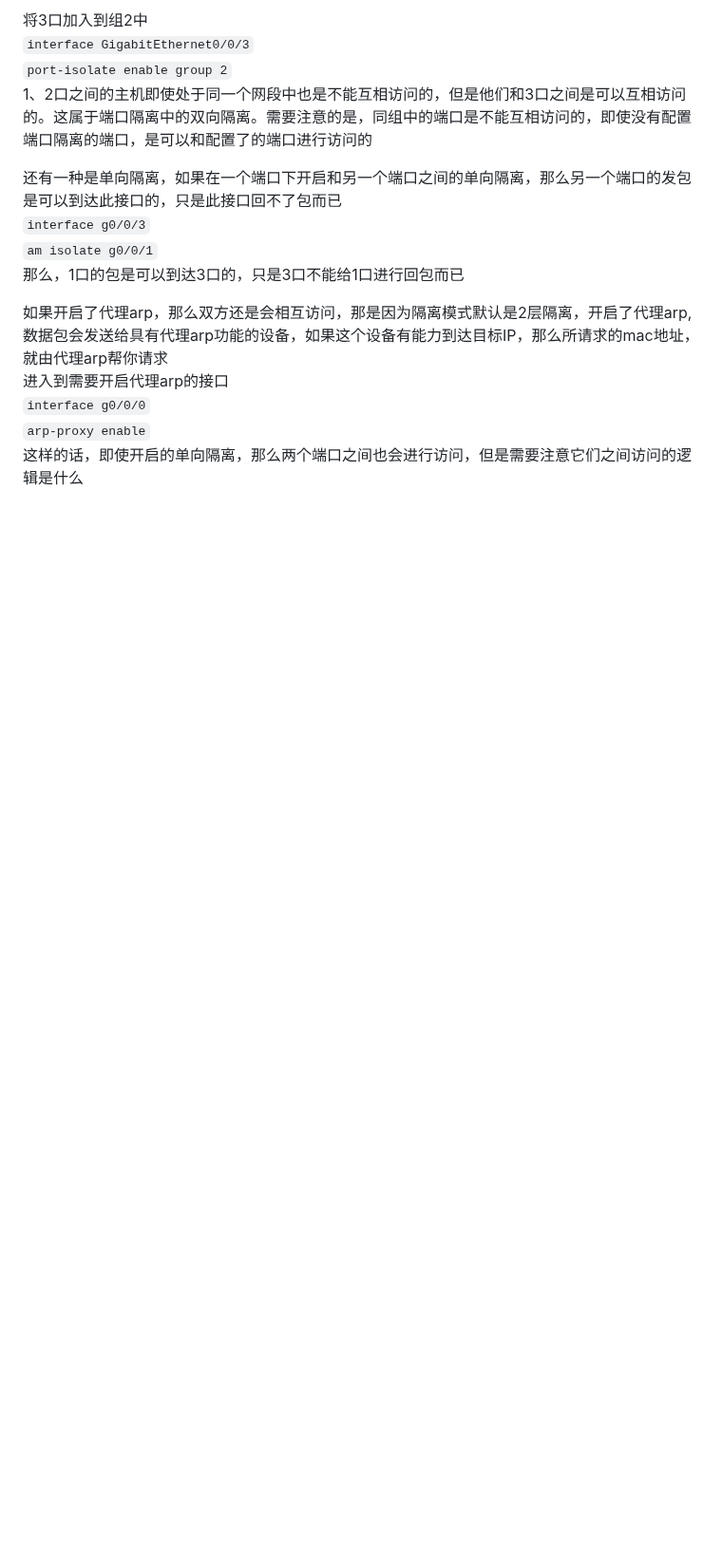
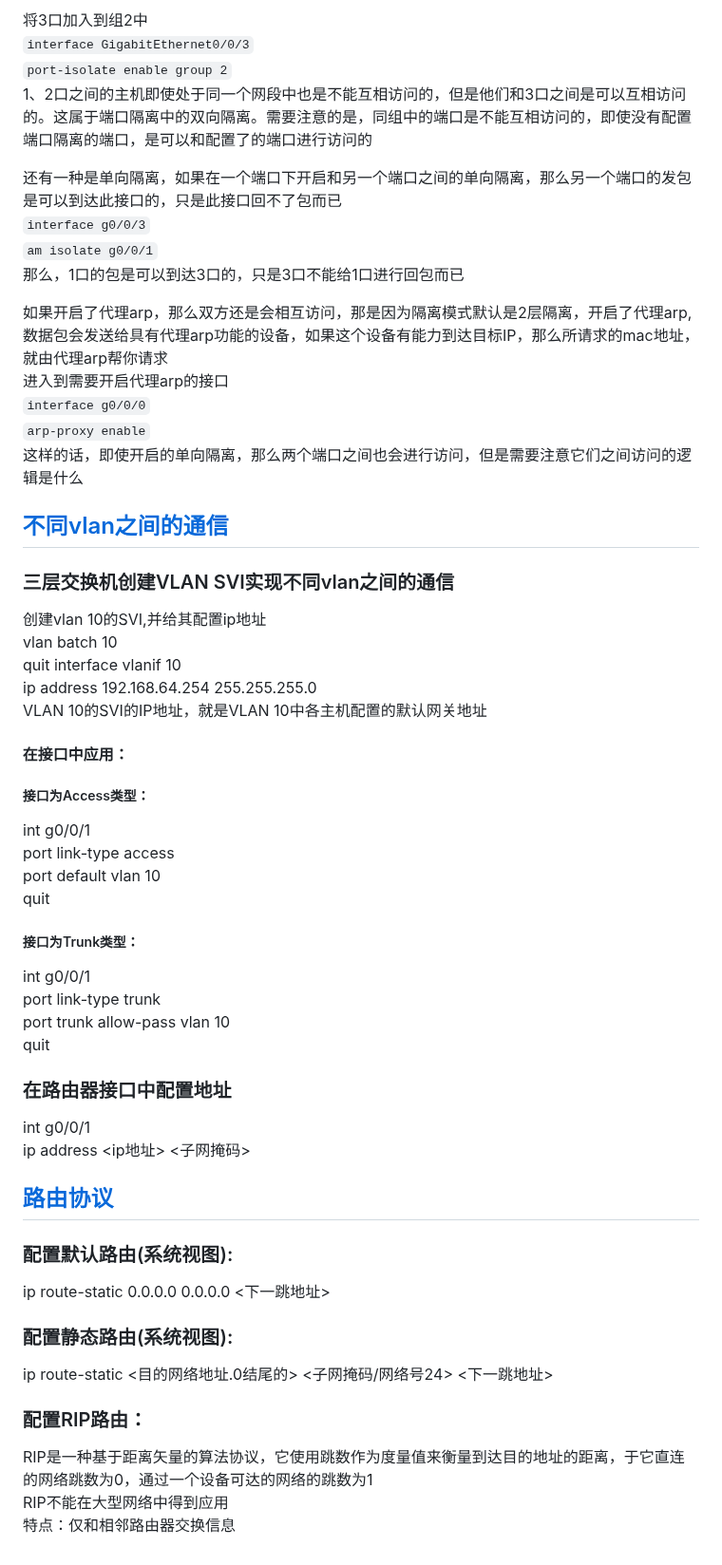
Before and after one commit to stu2116Edward/Public-study-notes, a Markdown page: Huawei笔记/华为命令大全.md, the part around one of its changes. Shown at 95% size. GitHub-like rendering; blank space fills up the shorter version.

```diff
--- a/Huawei笔记/华为命令大全.md
+++ b/Huawei笔记/华为命令大全.md
@@ -336,3 +337,40 @@ vlan关系配置示例:
 `interface g0/0/0`
 `arp-proxy enable`
 这样的话，即使开启的单向隔离，那么两个端口之间也会进行访问，但是需要注意它们之间访问的逻辑是什么
+
+
+## [不同vlan之间的通信](#不同vlan之间的通信)
+### 三层交换机创建VLAN SVI实现不同vlan之间的通信
+创建vlan 10的SVI,并给其配置ip地址
+vlan batch 10
+quit
+interface vlanif 10
+ip address 192.168.64.254 255.255.255.0
+VLAN 10的SVI的IP地址，就是VLAN 10中各主机配置的默认网关地址
+#### 在接口中应用：
+##### 接口为Access类型：
+int g0/0/1
+port link-type access
+port default vlan 10
+quit
+##### 接口为Trunk类型：
+int g0/0/1
+port link-type trunk
+port trunk allow-pass vlan 10
+quit
+
+### 在路由器接口中配置地址
+int g0/0/1
+ip address <ip地址> <子网掩码>
+
+## [路由协议](#路由协议)
+### 配置默认路由(系统视图):
+ip route-static 0.0.0.0 0.0.0.0 <下一跳地址>
+
+### 配置静态路由(系统视图):
+ip route-static <目的网络地址.0结尾的> <子网掩码/网络号24> <下一跳地址>
+
+### 配置RIP路由：
+RIP是一种基于距离矢量的算法协议，它使用跳数作为度量值来衡量到达目的地址的距离，于它直连的网络跳数为0，通过一个设备可达的网络的跳数为1
+RIP不能在大型网络中得到应用
+特点：仅和相邻路由器交换信息
```
Also changed, not shown: other parts of Huawei笔记/华为命令大全.md (+2 -1 lines).
